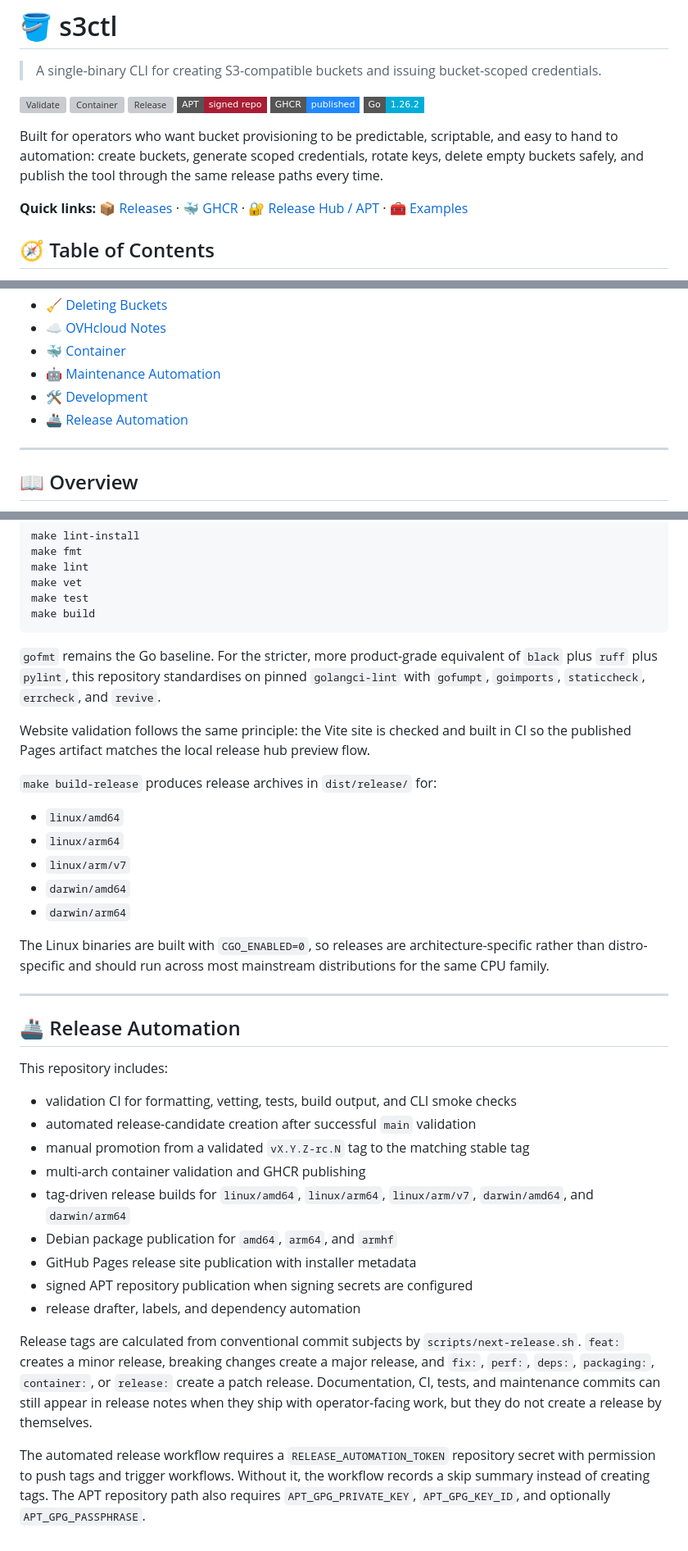
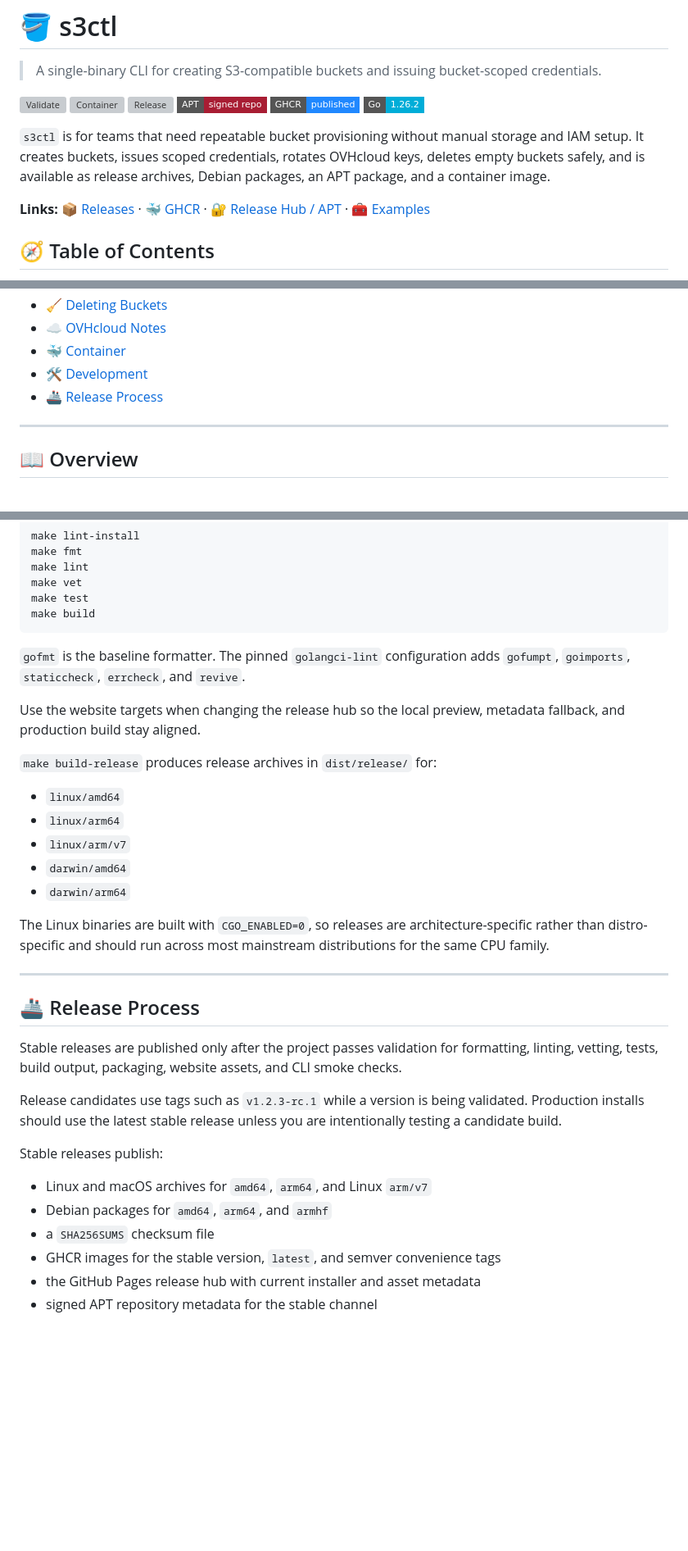
Before and after one commit to soakes/s3ctl, a Markdown page: README.md, 3 parts joined by grey strips. Shown at 82% size. GitHub-like rendering; badges without logos; blank space fills up the shorter version; grey boxes are pictures that could not be loaded.

Commit message:
docs: polish public readme

````diff
--- a/README.md
+++ b/README.md
@@ -9,12 +9,12 @@
 [![GHCR](https://img.shields.io/badge/GHCR-published-2088FF?style=flat-square&logo=github)](https://ghcr.io/soakes/s3ctl)
 [![Go](https://img.shields.io/badge/Go-1.26.2-00ADD8.svg?style=flat-square&logo=go&logoColor=white)](https://go.dev/)
 
-Built for operators who want bucket provisioning to be predictable,
-scriptable, and easy to hand to automation: create buckets, generate scoped
-credentials, rotate keys, delete empty buckets safely, and publish the tool
-through the same release paths every time.
+`s3ctl` is for teams that need repeatable bucket provisioning without manual
+storage and IAM setup. It creates buckets, issues scoped credentials, rotates
+OVHcloud keys, deletes empty buckets safely, and is available as release
+archives, Debian packages, an APT package, and a container image.
 
-**Quick links:** [📦 Releases](https://github.com/soakes/s3ctl/releases) · [🐳 GHCR](https://ghcr.io/soakes/s3ctl) · [🔐 Release Hub / APT](https://soakes.github.io/s3ctl/) · [🧰 Examples](examples)
+**Links:** [📦 Releases](https://github.com/soakes/s3ctl/releases) · [🐳 GHCR](https://ghcr.io/soakes/s3ctl) · [🔐 Release Hub / APT](https://soakes.github.io/s3ctl/) · [🧰 Examples](examples)
 
 ## 🧭 Table of Contents
 
@@ -30,9 +30,8 @@ through the same release paths every time.
 - [🧹 Deleting Buckets](#deleting-buckets)
 - [☁️ OVHcloud Notes](#ovhcloud-notes)
 - [🐳 Container](#container)
-- [🤖 Maintenance Automation](#maintenance-automation)
 - [🛠️ Development](#development)
-- [🚢 Release Automation](#release-automation)
+- [🚢 Release Process](#release-process)
 
 ---
 
@@ -833,9 +814,10 @@ make test
 make build
 ```
 
-`gofmt` remains the Go baseline. For the stricter, more product-grade equivalent of `black` plus `ruff` plus `pylint`, this repository standardises on pinned `golangci-lint` with `gofumpt`, `goimports`, `staticcheck`, `errcheck`, and `revive`.
+`gofmt` is the baseline formatter. The pinned `golangci-lint` configuration adds `gofumpt`, `goimports`, `staticcheck`, `errcheck`, and `revive`.
 
-Website validation follows the same principle: the Vite site is checked and built in CI so the published Pages artifact matches the local release hub preview flow.
+Use the website targets when changing the release hub so the local preview,
+metadata fallback, and production build stay aligned.
 
 `make build-release` produces release archives in `dist/release/` for:
 
@@ -849,29 +831,21 @@ The Linux binaries are built with `CGO_ENABLED=0`, so releases are architecture-
 
 ---
 
-## 🚢 Release Automation
+## 🚢 Release Process
 
-This repository includes:
+Stable releases are published only after the project passes validation for
+formatting, linting, vetting, tests, build output, packaging, website assets,
+and CLI smoke checks.
 
-- validation CI for formatting, vetting, tests, build output, and CLI smoke checks
-- automated release-candidate creation after successful `main` validation
-- manual promotion from a validated `vX.Y.Z-rc.N` tag to the matching stable tag
-- multi-arch container validation and GHCR publishing
-- tag-driven release builds for `linux/amd64`, `linux/arm64`, `linux/arm/v7`, `darwin/amd64`, and `darwin/arm64`
-- Debian package publication for `amd64`, `arm64`, and `armhf`
-- GitHub Pages release site publication with installer metadata
-- signed APT repository publication when signing secrets are configured
-- release drafter, labels, and dependency automation
+Release candidates use tags such as `v1.2.3-rc.1` while a version is being
+validated. Production installs should use the latest stable release unless you
+are intentionally testing a candidate build.
 
-Release tags are calculated from conventional commit subjects by
-`scripts/next-release.sh`. `feat:` creates a minor release, breaking changes
-create a major release, and `fix:`, `perf:`, `deps:`, `packaging:`,
-`container:`, or `release:` create a patch release. Documentation, CI, tests,
-and maintenance commits can still appear in release notes when they ship with
-operator-facing work, but they do not create a release by themselves.
+Stable releases publish:
 
-The automated release workflow requires a `RELEASE_AUTOMATION_TOKEN` repository
-secret with permission to push tags and trigger workflows. Without it, the
-workflow records a skip summary instead of creating tags. The APT repository
-path also requires `APT_GPG_PRIVATE_KEY`, `APT_GPG_KEY_ID`, and optionally
-`APT_GPG_PASSPHRASE`.
+- Linux and macOS archives for `amd64`, `arm64`, and Linux `arm/v7`
+- Debian packages for `amd64`, `arm64`, and `armhf`
+- a `SHA256SUMS` checksum file
+- GHCR images for the stable version, `latest`, and semver convenience tags
+- the GitHub Pages release hub with current installer and asset metadata
+- signed APT repository metadata for the stable channel
````
Also changed, not shown: other parts of README.md (+9 -27 lines).
